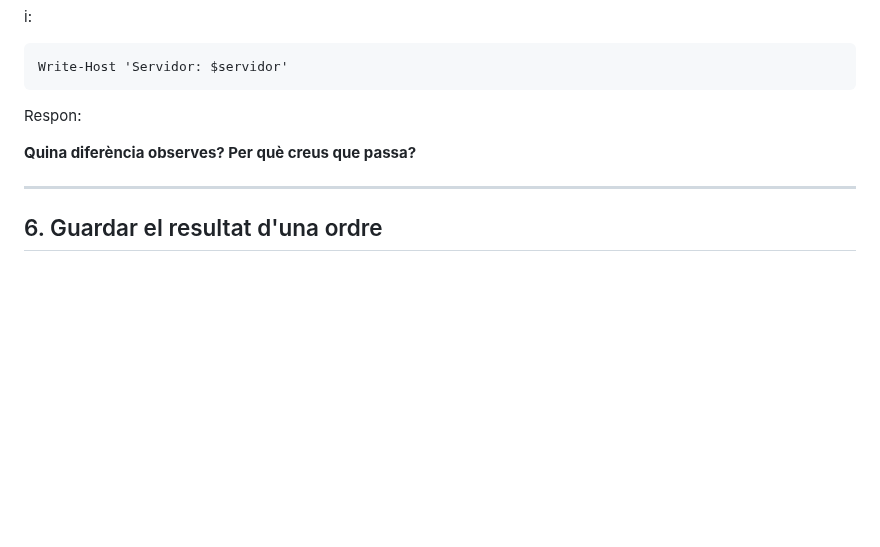
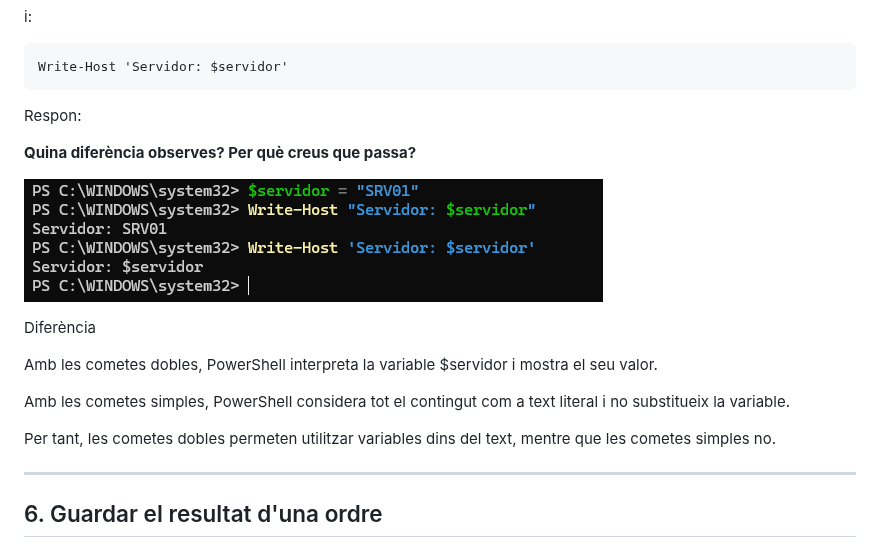
Before and after one commit to ToniMartinMasoliver/ToniMartin, a Markdown page: 02.Variables.md, the part around the change. Drawn GitHub-style; blank space fills up the shorter version.

Commit message:
Cometes

```diff
--- a/02.Variables.md
+++ b/02.Variables.md
@@ -125,6 +125,16 @@ Respon:
 
 **Quina diferència observes? Per què creus que passa?**
 
+![Captura de les operacions](Captura6.png)
+
+Diferència
+
+Amb les cometes dobles, PowerShell interpreta la variable $servidor i mostra el seu valor.
+
+Amb les cometes simples, PowerShell considera tot el contingut com a text literal i no substitueix la variable.
+
+Per tant, les cometes dobles permeten utilitzar variables dins del text, mentre que les cometes simples no.
+
 ---
 
 ## 6. Guardar el resultat d'una ordre
```
Also changed, not shown: Captura6.png (renamed from Captura 6.png).
